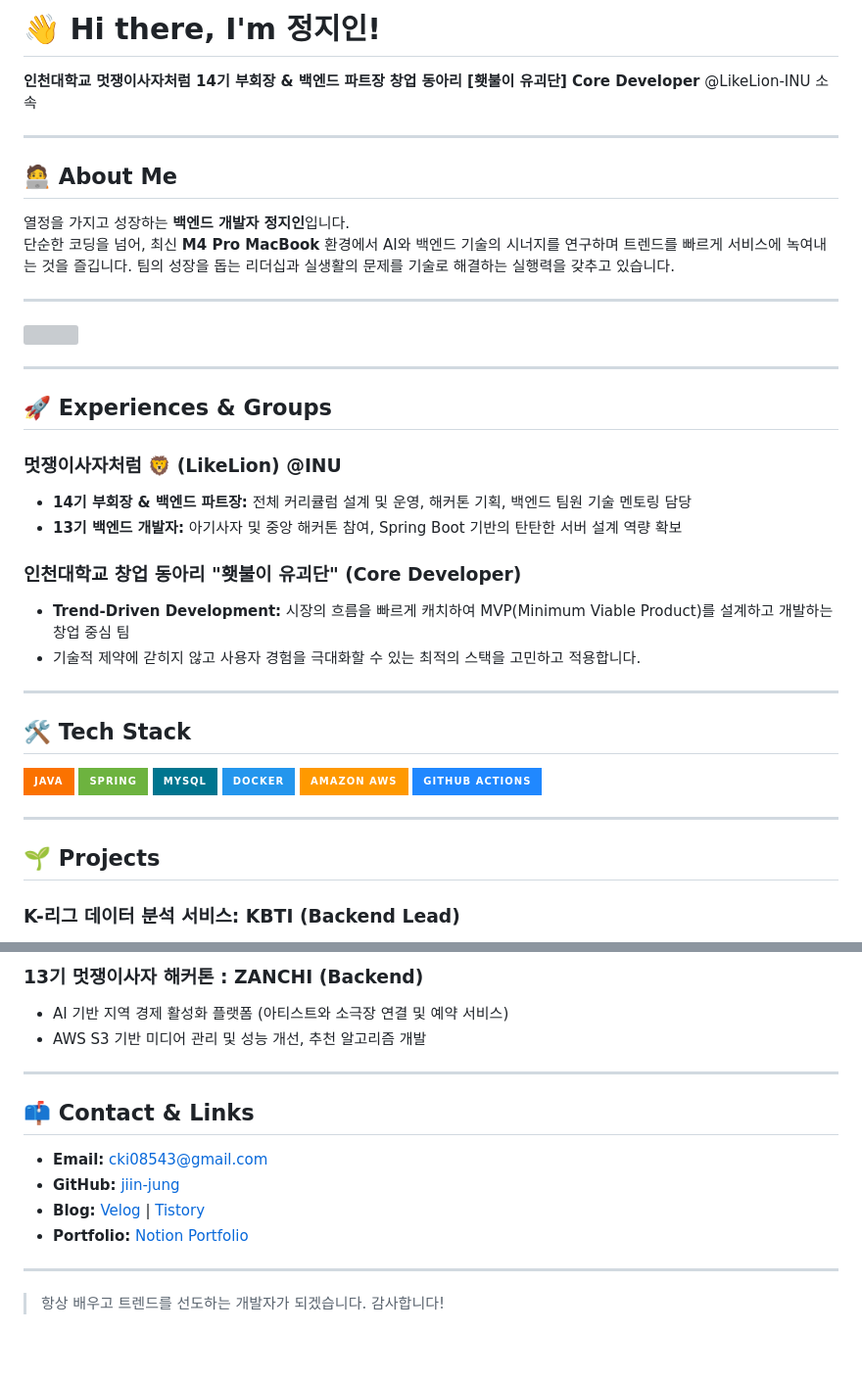
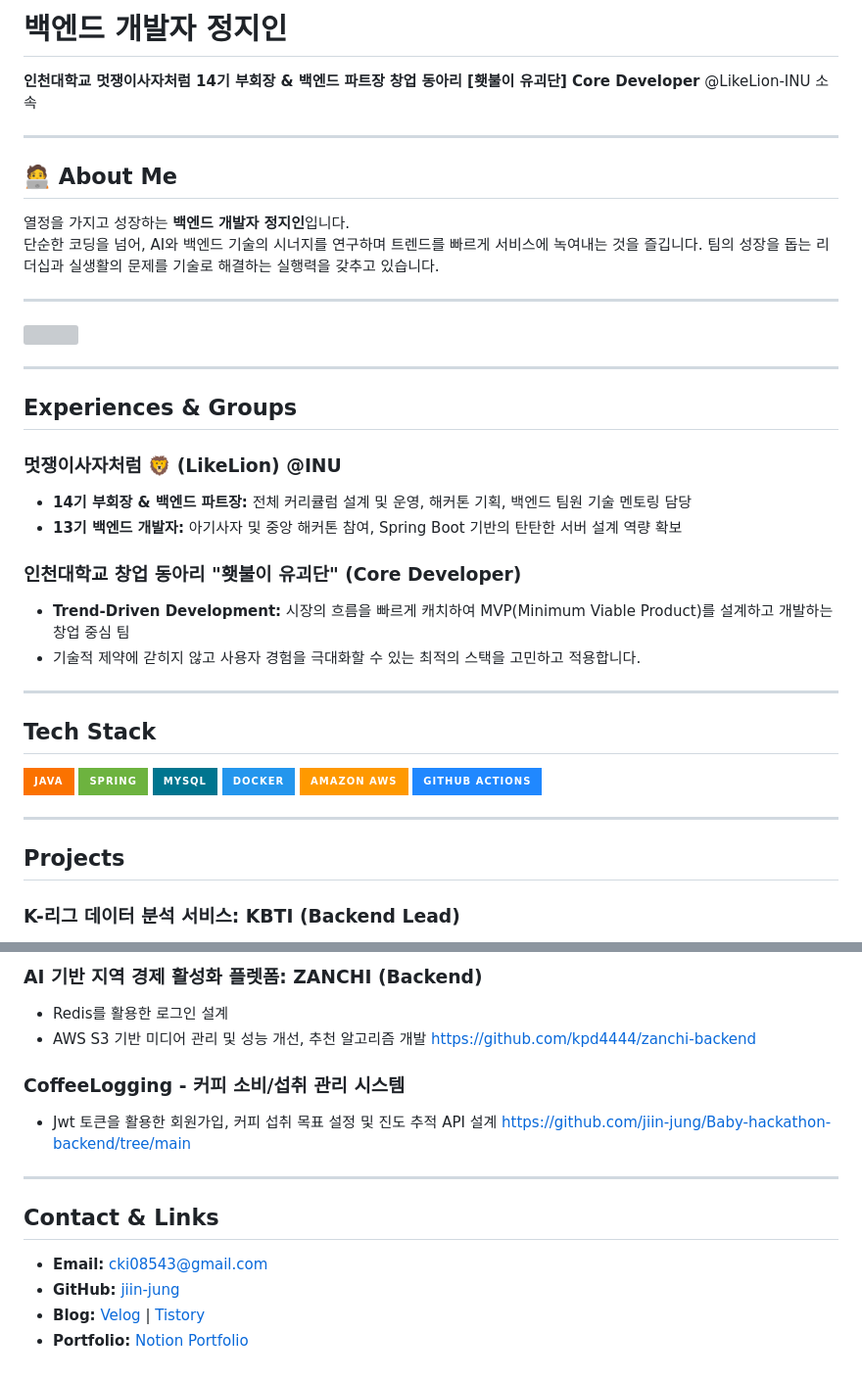
Before and after one commit to jiin-jung/jiin-jung, a Markdown page: README.md, 2 parts joined by grey strips. Shown at 98% size. Rendered like a GitHub page; badges without logos; blank space fills up the shorter version; grey boxes are pictures that could not be loaded.

Commit message:
Project Update

```diff
--- a/README.md
+++ b/README.md
@@ -1,4 +1,4 @@
-# 👋 Hi there, I'm 정지인!
+# 백엔드 개발자 정지인
 
 **인천대학교 멋쟁이사자처럼 14기 부회장 & 백엔드 파트장** **창업 동아리 [횃불이 유괴단] Core Developer** @LikeLion-INU 소속
 
@@ -6,7 +6,7 @@
 
 ## 🧑‍💻 About Me
 열정을 가지고 성장하는 **백엔드 개발자 정지인**입니다.
-단순한 코딩을 넘어, 최신 **M4 Pro MacBook** 환경에서 AI와 백엔드 기술의 시너지를 연구하며 트렌드를 빠르게 서비스에 녹여내는 것을 즐깁니다. 팀의 성장을 돕는 리더십과 실생활의 문제를 기술로 해결하는 실행력을 갖추고 있습니다.
+단순한 코딩을 넘어, AI와 백엔드 기술의 시너지를 연구하며 트렌드를 빠르게 서비스에 녹여내는 것을 즐깁니다. 팀의 성장을 돕는 리더십과 실생활의 문제를 기술로 해결하는 실행력을 갖추고 있습니다.
 
 ---
 
@@ -16,7 +16,7 @@
 
 ---
 
-## 🚀 Experiences & Groups
+## Experiences & Groups
 
 ### 멋쟁이사자처럼 🦁 (LikeLion) @INU
 - **14기 부회장 & 백엔드 파트장:** 전체 커리큘럼 설계 및 운영, 해커톤 기획, 백엔드 팀원 기술 멘토링 담당
@@ -28,7 +28,7 @@
 
 ---
 
-## 🛠️ Tech Stack
+## Tech Stack
 
 [![Java](https://img.shields.io/badge/JAVA-FB7200?style=for-the-badge&logo=openjdk&logoColor=white)](#)
 [![Spring](https://img.shields.io/badge/SPRING-6DB33F?style=for-the-badge&logo=spring&logoColor=white)](#)
@@ -39,7 +39,7 @@
 
 ---
 
-## 🌱 Projects
+## Projects
 
 ### K-리그 데이터 분석 서비스: KBTI (Backend Lead)
 - 사용자 성향 설문을 바탕으로 구단 및 선수 매칭 서비스 제공
@@ -51,17 +53,18 @@
 
-### 13기 멋쟁이사자 해커톤 : ZANCHI (Backend)
-- AI 기반 지역 경제 활성화 플랫폼 (아티스트와 소극장 연결 및 예약 서비스)
+### AI 기반 지역 경제 활성화 플렛폼: ZANCHI (Backend)
+- Redis를 활용한 로그인 설계
 - AWS S3 기반 미디어 관리 및 성능 개선, 추천 알고리즘 개발
+<https://github.com/kpd4444/zanchi-backend>
+
+### CoffeeLogging - 커피 소비/섭취 관리 시스템
+- Jwt 토큰을 활용한 회원가입, 커피 섭취 목표 설정 및 진도 추적 API 설계
+<https://github.com/jiin-jung/Baby-hackathon-backend/tree/main>
 
 ---
 
-## 📫 Contact & Links
+## Contact & Links
 
 - **Email:** cki08543@gmail.com
 - **GitHub:** [jiin-jung](https://github.com/jiin-jung)
 - **Blog:** [Velog](https://velog.io/@jung_ji_in02/posts) | [Tistory](https://cki08543.tistory.com/)
 - **Portfolio:** [Notion Portfolio](https://www.notion.so/Dev-263482bdb23e80c9ba48c43ace585c95?source=copy_link)
-
----
-
-> 항상 배우고 트렌드를 선도하는 개발자가 되겠습니다. 감사합니다!
```
Also changed, not shown: other parts of README.md (+3 -1 lines).
